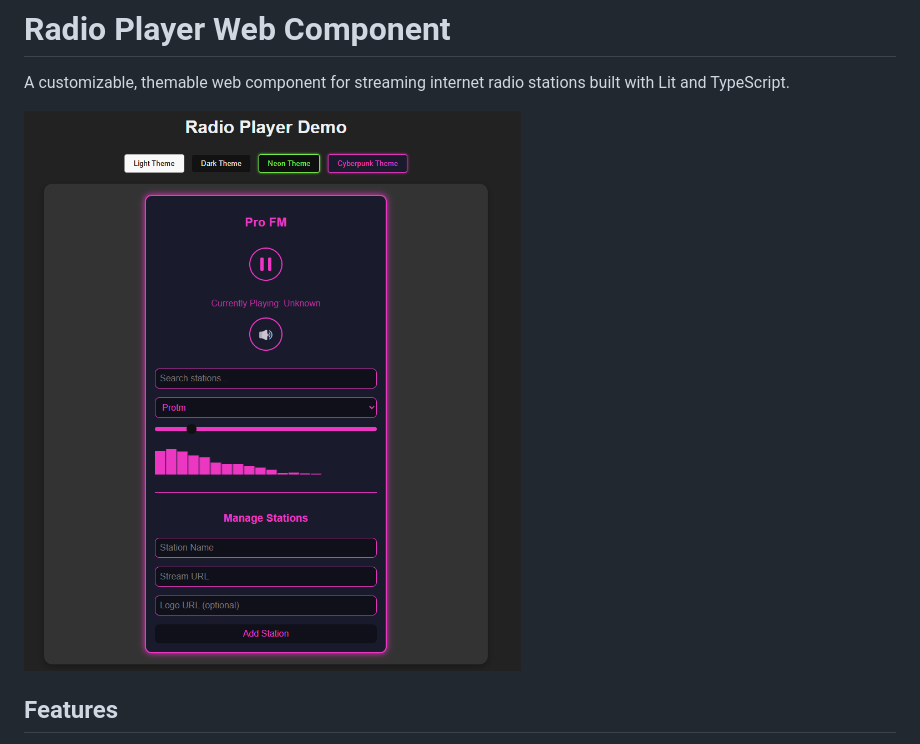
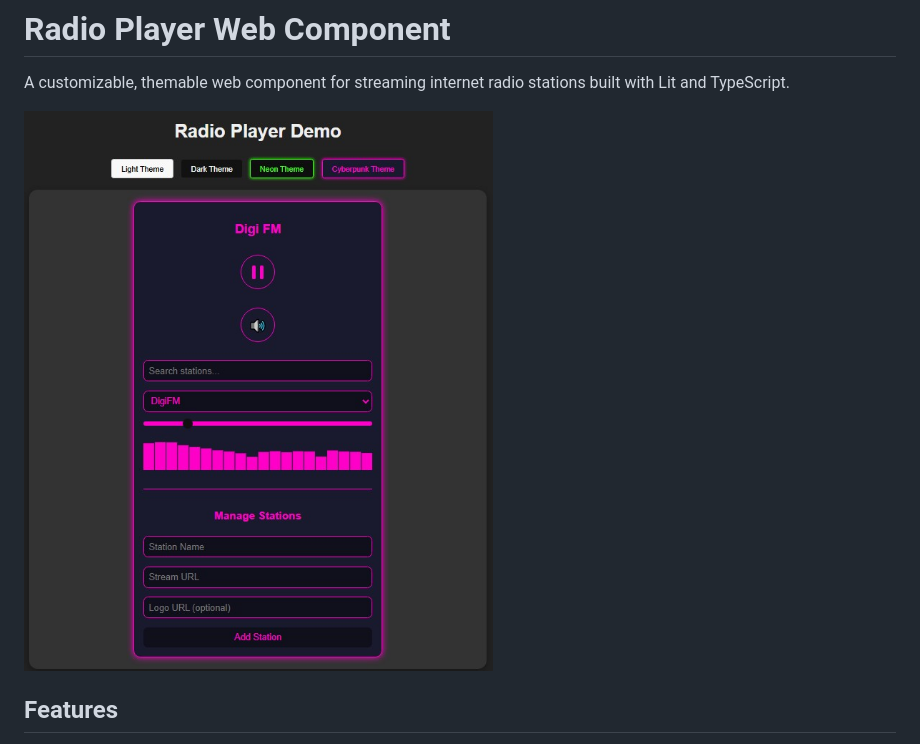
Before and after one commit to andrei45635/radio-component, a Markdown page: readme.md, the part around the change. GitHub-like rendering; pictures changed too: public/radio_player2.png (added).

```diff
--- a/readme.md
+++ b/readme.md
@@ -2,7 +2,7 @@
 
 A customizable, themable web component for streaming internet radio stations built with Lit and TypeScript.
 
-![Radio Player Screenshot](public/radio-player.png)
+![Radio Player Screenshot](public/radio_player2.png)
 
 ## Features
 
```
Also changed, not shown: 3 other files.
